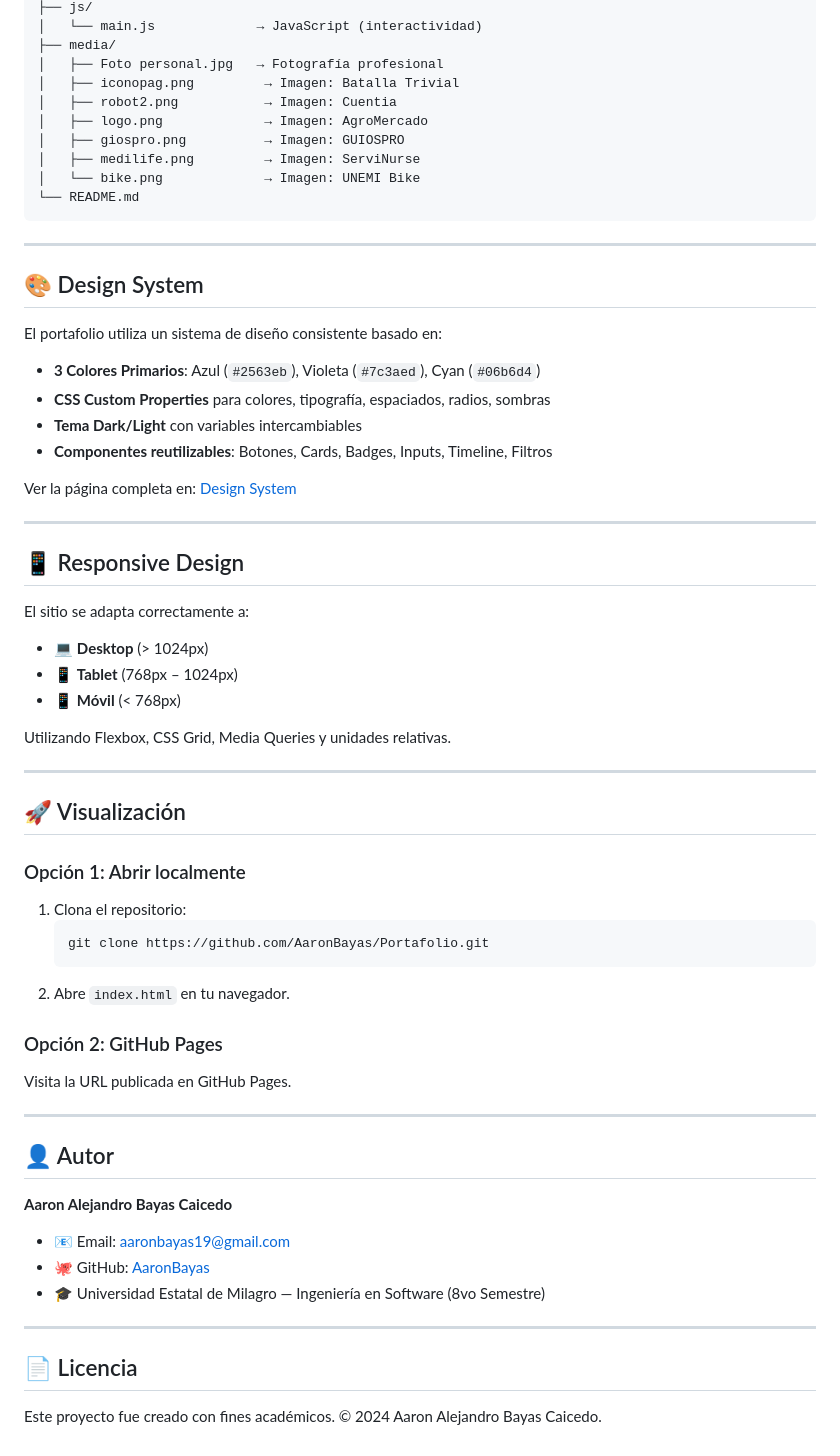
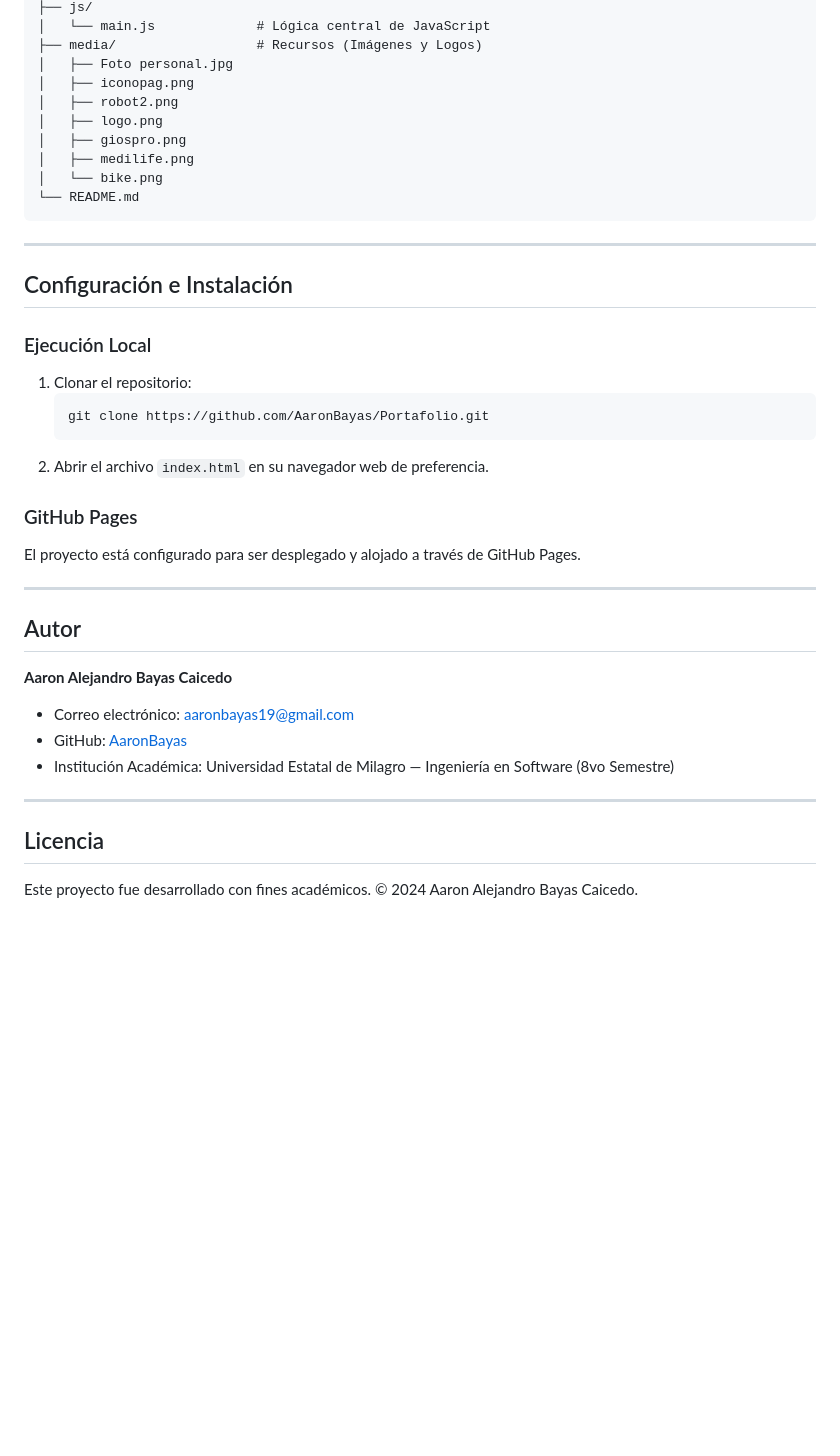
Before and after one commit to AaronBayas/Portafolio, a Markdown page: README.md, the part around one of its changes. Drawn GitHub-style; blank space fills up the shorter version.

````diff
--- a/README.md
+++ b/README.md
@@ -56,66 +68,41 @@ Portafolio/
 ├── js/
-│   └── main.js             → JavaScript (interactividad)
-├── media/
-│   ├── Foto personal.jpg   → Fotografía profesional
-│   ├── iconopag.png         → Imagen: Batalla Trivial
-│   ├── robot2.png           → Imagen: Cuentia
-│   ├── logo.png             → Imagen: AgroMercado
-│   ├── giospro.png          → Imagen: GUIOSPRO
-│   ├── medilife.png         → Imagen: ServiNurse
-│   └── bike.png             → Imagen: UNEMI Bike
+│   └── main.js             # Lógica central de JavaScript
+├── media/                  # Recursos (Imágenes y Logos)
+│   ├── Foto personal.jpg
+│   ├── iconopag.png
+│   ├── robot2.png
+│   ├── logo.png
+│   ├── giospro.png
+│   ├── medilife.png
+│   └── bike.png
 └── README.md
 ```
 
 ---
 
-## 🎨 Design System
+## Configuración e Instalación
 
-El portafolio utiliza un sistema de diseño consistente basado en:
+### Ejecución Local
+1. Clonar el repositorio:
+   ```bash
+   git clone https://github.com/AaronBayas/Portafolio.git
+   ```
+2. Abrir el archivo `index.html` en su navegador web de preferencia.
 
-- **3 Colores Primarios**: Azul (`#2563eb`), Violeta (`#7c3aed`), Cyan (`#06b6d4`)
-- **CSS Custom Properties** para colores, tipografía, espaciados, radios, sombras
-- **Tema Dark/Light** con variables intercambiables
-- **Componentes reutilizables**: Botones, Cards, Badges, Inputs, Timeline, Filtros
-
-Ver la página completa en: [Design System](design-system.html)
+### GitHub Pages
+El proyecto está configurado para ser desplegado y alojado a través de GitHub Pages.
 
 ---
 
-## 📱 Responsive Design
+## Autor
 
-El sitio se adapta correctamente a:
-
-- 💻 **Desktop** (> 1024px)
-- 📱 **Tablet** (768px – 1024px)
-- 📱 **Móvil** (< 768px)
-
-Utilizando Flexbox, CSS Grid, Media Queries y unidades relativas.
+**Aaron Alejandro Bayas Caicedo**
+- Correo electrónico: aaronbayas19@gmail.com
+- GitHub: [AaronBayas](https://github.com/AaronBayas)
+- Institución Académica: Universidad Estatal de Milagro — Ingeniería en Software (8vo Semestre)
 
 ---
 
-## 🚀 Visualización
+## Licencia
 
-### Opción 1: Abrir localmente
-1. Clona el repositorio:
-   ```bash
-   git clone https://github.com/AaronBayas/Portafolio.git
-   ```
-2. Abre `index.html` en tu navegador.
-
-### Opción 2: GitHub Pages
-Visita la URL publicada en GitHub Pages.
-
----
-
-## 👤 Autor
-
-**Aaron Alejandro Bayas Caicedo**
-- 📧 Email: aaronbayas19@gmail.com
-- 🐙 GitHub: [AaronBayas](https://github.com/AaronBayas)
-- 🎓 Universidad Estatal de Milagro — Ingeniería en Software (8vo Semestre)
-
----
-
-## 📄 Licencia
-
-Este proyecto fue creado con fines académicos. © 2024 Aaron Alejandro Bayas Caicedo.
+Este proyecto fue desarrollado con fines académicos. © 2024 Aaron Alejandro Bayas Caicedo.
````
Also changed, not shown: other parts of README.md (+45 -33 lines).
